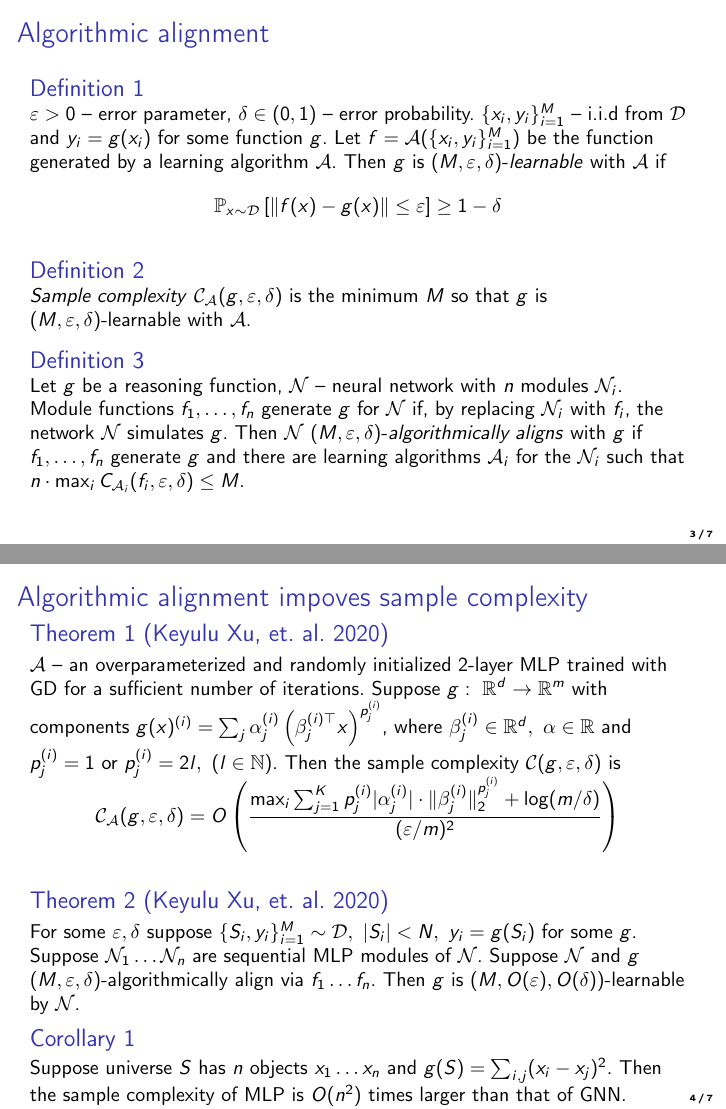
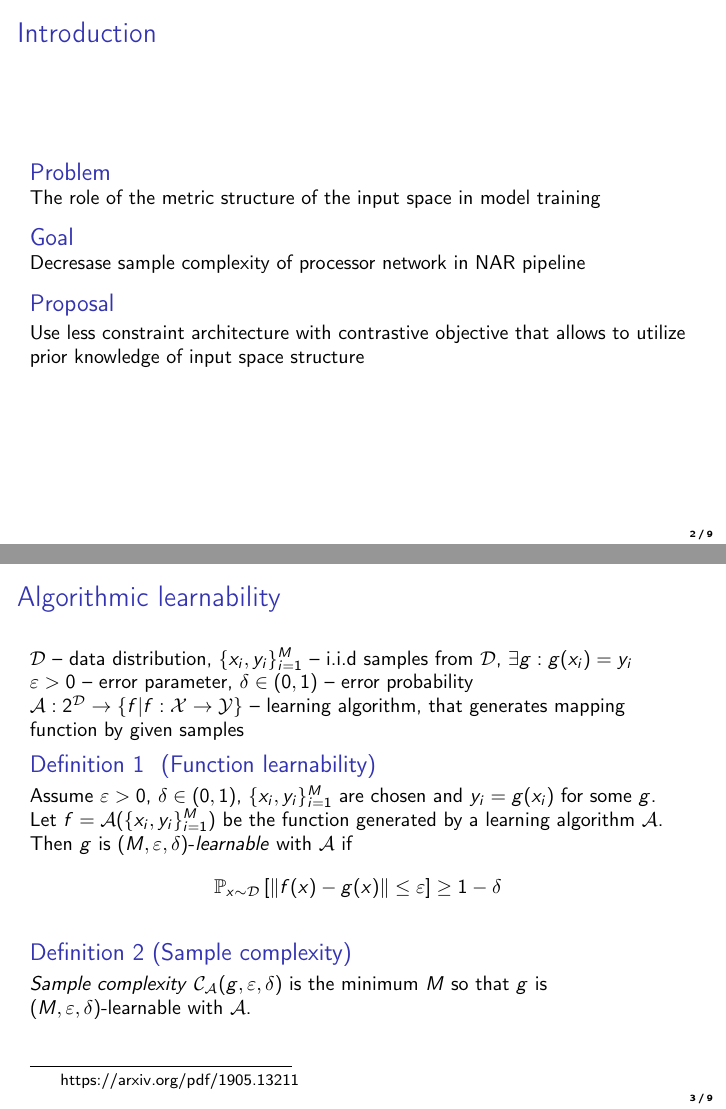
Before and after one commit to Wayfarer123/ExtraARM-GNN, LaTeX slides (slides/main.tex): pages 3 and 4 of 7 before the commit and pages 2 and 3 of 9 after it, joined at a grey line. Compiled offline with pdfLaTeX.

Commit message:
slides chandged

```diff
--- a/slides/main.tex
+++ b/slides/main.tex
@@ -42,41 +42,65 @@
 \author{Nikita Okhotnikov}
 \date{2024}
 
+
 \begin{document}
 
+
 \begin{frame}
-  \titlepage
-
+	\titlepage
 \end{frame}
 
+
 \begin{frame}{Introduction}
-	\begin{itemize}
-		\item \dots
-	\end{itemize}
+	\begin{block}{Problem}
+		The role of the metric structure of the input space in model training
+	\end{block}
+	\begin{block}{Goal}
+		Decresase sample complexity of processor network in NAR pipeline
+	\end{block}
+	\begin{block}{Proposal}
+		Use less constraint architecture with contrastive objective that allows to utilize prior knowledge of input space structure
+	\end{block}
 \end{frame}
 
-\begin{frame}{Algorithmic alignment}
-	\begin{block}{Definition 1}
-		$\varepsilon >0 $ -- error parameter, $\delta\in (0,1)$ -- error probability.
-		$\{x_i, y_i\}_{i=1}^M$ -- i.i.d from $\mathcal{D}$ and $y_i = g(x_i)$ for some function $g$. Let
-		$f = \mathcal{A}(\{x_i, y_i\}_{i=1}^M)$ be the function generated by a learning algorithm $\mathcal{A}$.
+
+\begin{frame}{Algorithmic learnability}
+	$\mathcal{D}$ -- data distribution, $\{x_i, y_i\}_{i=1}^M$ -- i.i.d samples from $\mathcal{D}$, $\exists g: g(x_i) = y_i$\\
+	$\varepsilon > 0$ -- error parameter, $\delta \in (0,1)$ -- error probability\\
+	$\mathcal{A}: 2^\mathcal{D} \to \{f| f: \mathcal{X}\to \mathcal{Y}\}$ -- learning algorithm, that generates mapping function by given samples
+
+	% \begin{block}{Definition 1}
+	% 	$\varepsilon >0 $ -- error parameter, $\delta\in (0,1)$ -- error probability.
+	% 	$\{x_i, y_i\}_{i=1}^M$ -- i.i.d from $\mathcal{D}$ and $y_i = g(x_i)$ for some function $g$. Let
+	% 	$f = \mathcal{A}(\{x_i, y_i\}_{i=1}^M)$ be the function generated by a learning algorithm $\mathcal{A}$.
+	% 	Then $g$ is $(M, \varepsilon, \delta)$-\textit{learnable} with $\mathcal{A}$ if
+	% 	$$\mathbb{P}_{x\sim \mathcal{D}}\left[\|f(x)-g(x)\|\leq \varepsilon\right] \geq 1-\delta$$
+	% \end{block}
+
+	\begin{block}{Definition 1 \blfootnote{https://arxiv.org/pdf/1905.13211} (Function learnability)}
+		Assume $\varepsilon >0 $, $\delta\in (0,1)$, $\{x_i, y_i\}_{i=1}^M$ are chosen and $y_i = g(x_i)$ for some $g$. \\
+		Let $f = \mathcal{A}(\{x_i, y_i\}_{i=1}^M)$ be the function generated by a learning algorithm $\mathcal{A}$.
 		Then $g$ is $(M, \varepsilon, \delta)$-\textit{learnable} with $\mathcal{A}$ if
 		$$\mathbb{P}_{x\sim \mathcal{D}}\left[\|f(x)-g(x)\|\leq \varepsilon\right] \geq 1-\delta$$
 	\end{block}
-	\begin{block}{Definition 2}
+
+	\begin{block}{Definition 2 (Sample complexity)}
 		\textit{Sample complexity} $\mathcal{C}_\mathcal{A}(g, \varepsilon, \delta)$ is the minimum $M$ so that $g$
 		is $(M, \varepsilon, \delta)$-learnable with $\mathcal{A}$.
 	\end{block}
-	\begin{block}{Definition 3}
-		Let $g$ be a reasoning function, $\mathcal{N}$ -- neural network with $n$ modules $\mathcal{N}_i$.
-		Module functions $f_1, \dots, f_n$ generate $g$ for $\mathcal{N}$ if, by replacing $\mathcal{N}_i$ with $f_i$, the network $\mathcal{N}$ simulates $g$.
+\end{frame}
+
+
+\begin{frame}{Algorithmic alignment}
+	\begin{block}{Definition 3 \blfootnote{https://arxiv.org/pdf/1905.13211} (Algorithmic alignment)}
+		Assume $\mathcal{N}$ is neural network with $n$ modules $\mathcal{N}_i$. \\
+		Let $g: \mathcal{X} \to \mathcal{Y}$ be a reasoning function. \\
+		Module functions $f_1, \dots, f_n$ generate $g$ for $\mathcal{N}$ if, by replacing $\mathcal{N}_i$ with $f_i$, the network $\mathcal{N}$ simulates $g$.\\
 		Then $\mathcal{N}$ $(M, \varepsilon, \delta)$-\textit{algorithmically aligns} with $g$ if $f_1, \dots, f_n$ generate $g$ and
 		there are learning algorithms $\mathcal{A}_i$ for the $\mathcal{N}_i$ such that $n\cdot\max_i C_{\mathcal{A}_i}(f_i, \varepsilon, \delta)\leq M$.
 	\end{block}
-\end{frame}
 
-\begin{frame}{Algorithmic alignment impoves sample complexity}
-	\begin{block}{Theorem 1 (Keyulu Xu, et. al. 2020)}
+	\begin{block}{Theorem 1 (Keyulu Xu, et. al. 2020) }
 		$\mathcal{A}$ -- an overparameterized and randomly initialized 2-layer MLP trained with GD for a sufficient number of iterations.
 		Suppose $g:~\mathbb{R}^d\to \mathbb{R}^m$ with components $g(x)^{(i)} = \sum_j \alpha_j^{(i)} \left(\beta_j^{(i)\top}x\right)^{p_j^{(i)}}$, where
 		$\beta_j^{(i)}\in \mathbb{R}^d,~\alpha\in\mathbb{R}$ and $p_j^{(i)} = 1$ or $p_j^{(i)} = 2l,~(l\in \mathbb{N})$.
@@ -98,7 +125,8 @@
 \end{frame}
 
 
-\begin{frame}{Neural algorithmic reasoning, processor network}
+\begin{frame}{Neural algorithmic reasoning, processor network \blfootnote{https://arxiv.org/pdf/2306.13411}}
+
 	\begin{center}
 		\includegraphics[scale=0.3]{../pictures/processor with hints.png}
 	\end{center}
```
Also changed, not shown: slides/main.pdf, slides/main.tex (18 more changed lines).
